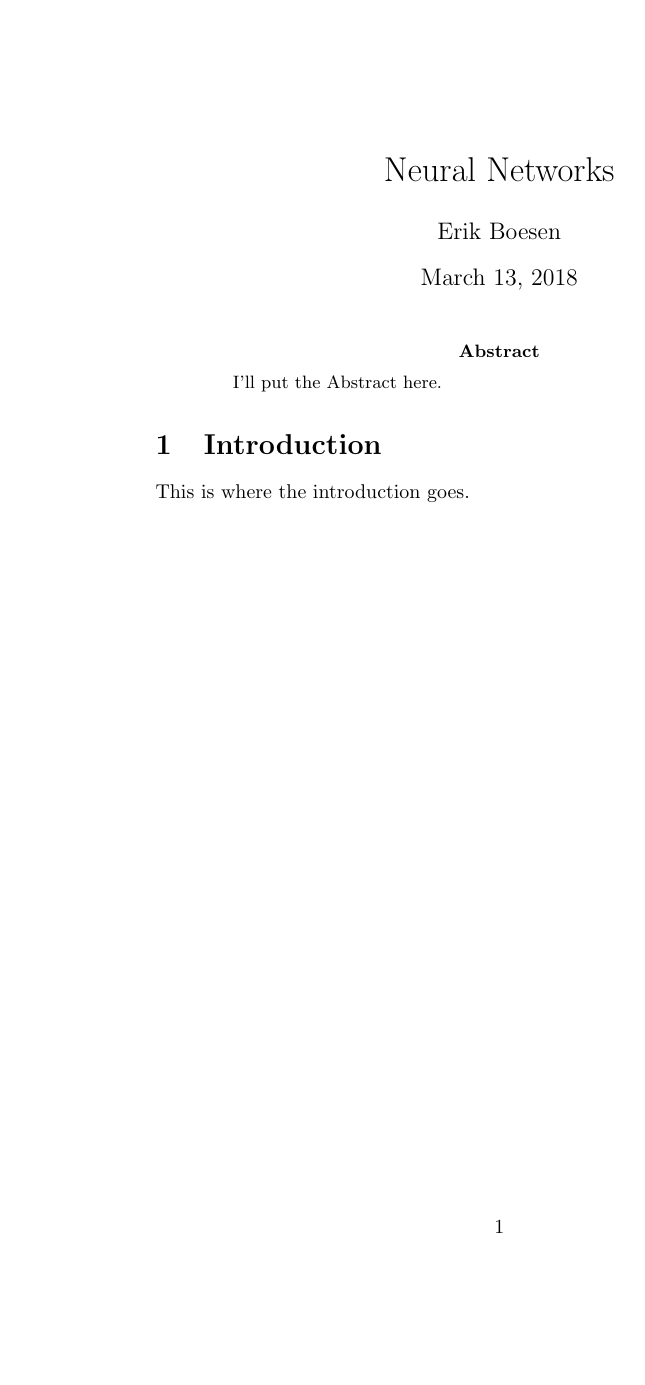
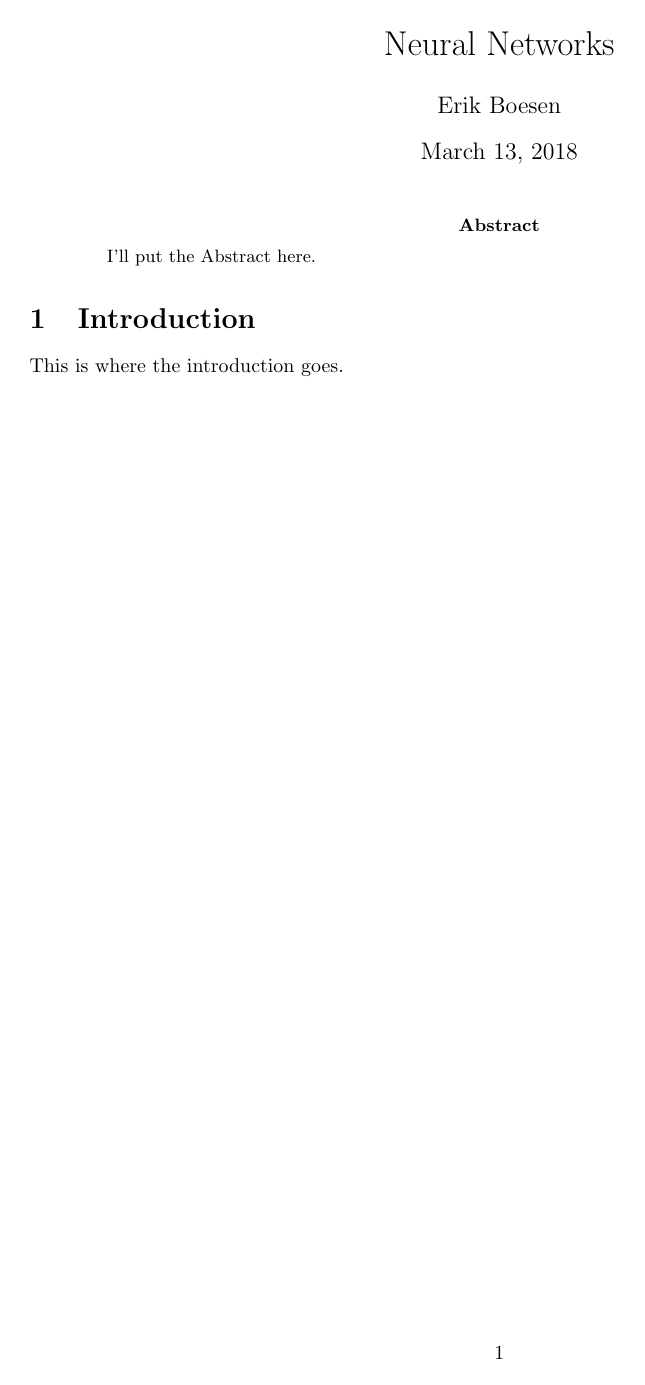
Before and after one commit to ErikBoesen/ee, a LaTeX paper (essay.tex): the whole page. Compiled offline with pdfLaTeX.

Commit message:
Thinner margins for paper

```diff
--- a/essay.tex
+++ b/essay.tex
@@ -1,4 +1,11 @@
 \documentclass{article}
+
+\addtolength{\oddsidemargin}{-.875in}
+\addtolength{\evensidemargin}{-.875in}
+\addtolength{\textwidth}{1.75in}
+
+\addtolength{\topmargin}{-.875in}
+\addtolength{\textheight}{1.75in}
 
 \begin{document}
 \title{Neural Networks}
```
